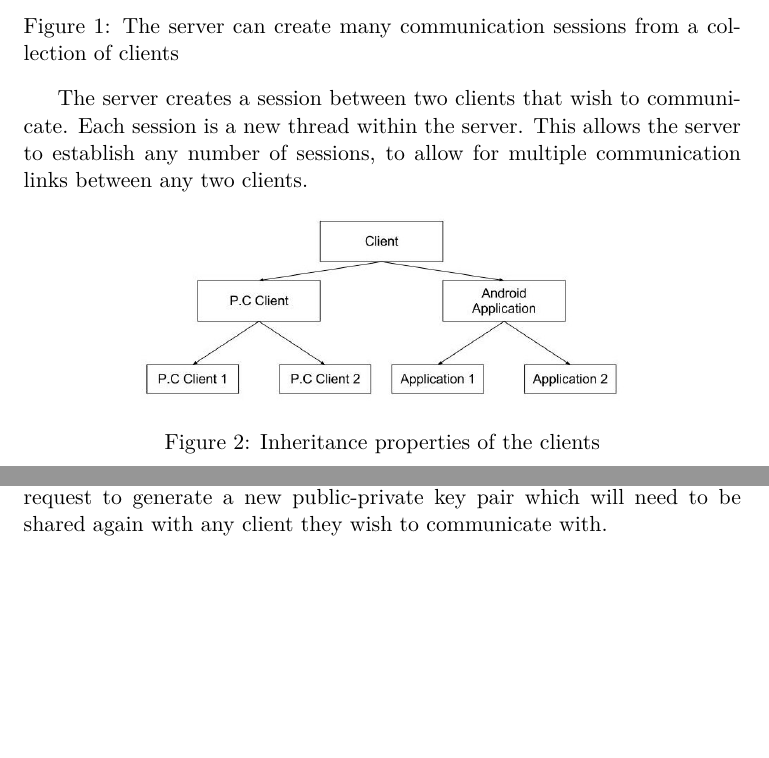
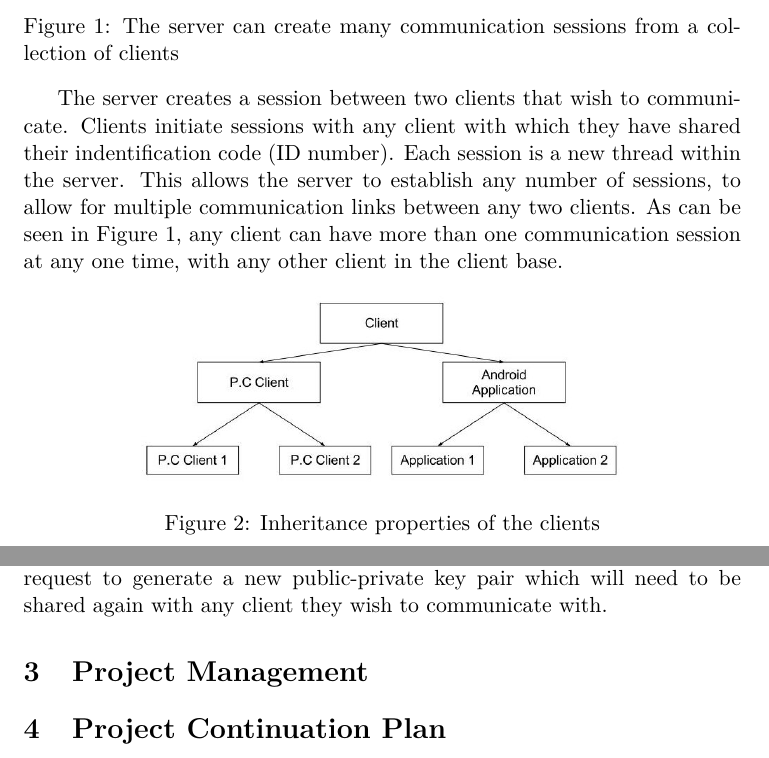
Before and after one commit to tomcynicholls/ThirdYearProject, a LaTeX document (Documentation/Progress Report/Report/progressreport.tex): two parts of pages 5 and 7 of 7, joined at a grey line, cut so that both start at the same text, the shorter picture padded with empty space. Compiled offline with pdfLaTeX.

Commit message:
prog report back up2

```diff
--- a/Documentation/Progress Report/Report/progressreport.tex
+++ b/Documentation/Progress Report/Report/progressreport.tex
@@ -146,7 +146,7 @@ As can be seen from the previous sections in this document, this project include
 \label{fig:designs1}
 \end{figure}
 
-The server creates a session between two clients that wish to communicate. Each session is a new thread within the server. This allows the server to establish any number of sessions, to allow for multiple communication links between any two clients.
+The server creates a session between two clients that wish to communicate. Clients initiate sessions with any client with which they have shared their indentification code (ID number). Each session is a new thread within the server. This allows the server to establish any number of sessions, to allow for multiple communication links between any two clients. As can be seen in Figure \ref{fig:designs1}, any client can have more than one communication session at any one time, with any other client in the client base.
 
 \begin{figure}[htb]
 \centering
@@ -185,5 +185,8 @@ Note: $ {M}K_{x}^{-1} $ represents the encryption of message $ M $ with the priv
 
 Once this protocol has been completed, each client has the other client’s public key and the communication of encrypted data can commence. Steps 1 to 4 are only required when a connection is made between two previously unconnected clients is made or when requested by the user. The user can request to generate a new public-private key pair which will need to be shared again with any client they wish to communicate with.
 
+\section{Project Management}
+
+\section{Project Continuation Plan}
 
 \end{document}
```
Also changed, not shown: Documentation/Progress Report/Report/progressreport.pdf, Documentation/Progress Report/Report/progressreport.tex (2 more changed lines), 3 other files.
